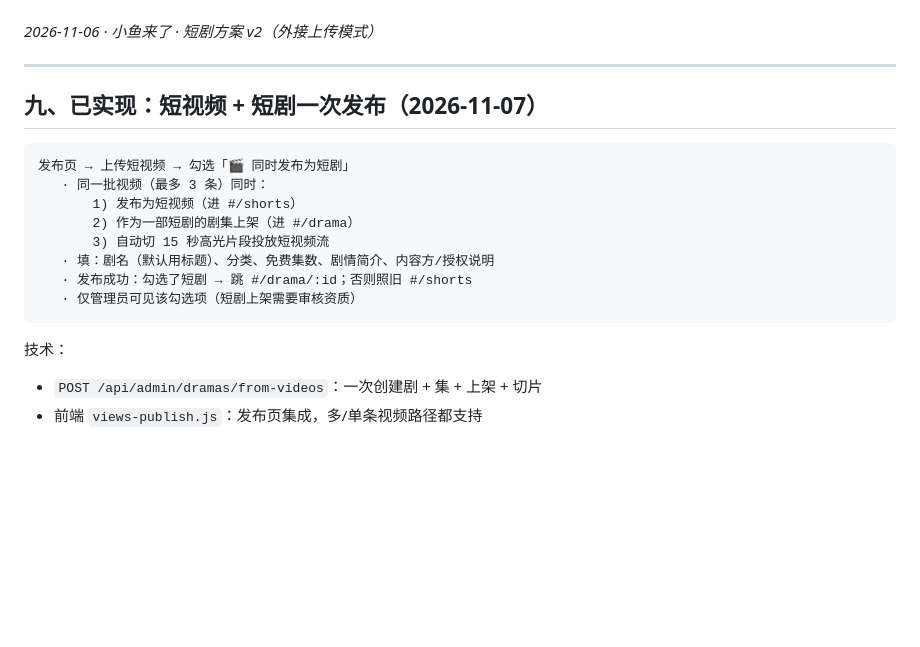
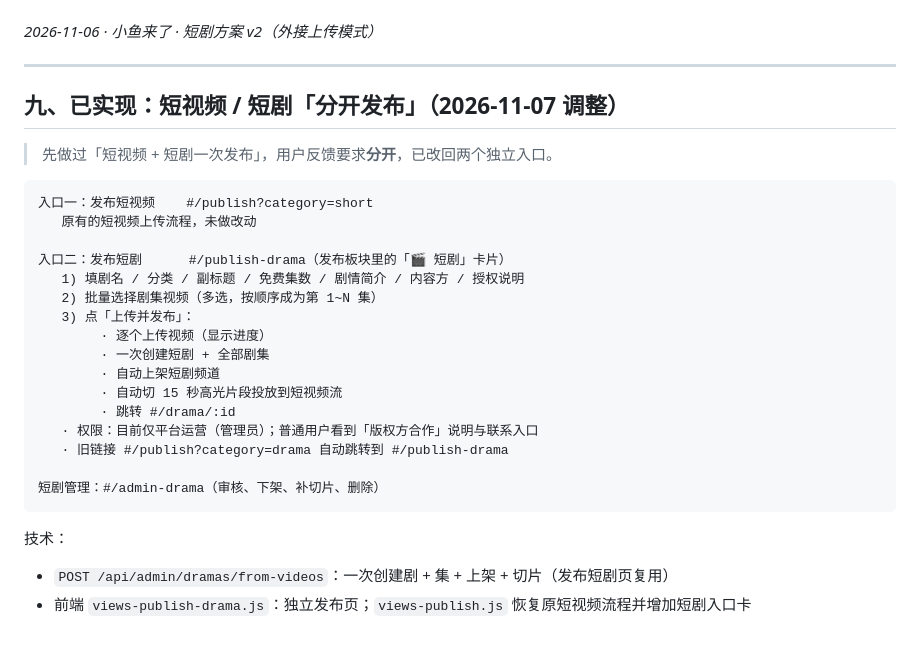
Before and after one commit to lucky0576/xiaoyu-laile, a Markdown page: growth/短剧与短视频融合方案.md, the part around the change. Rendered like a GitHub page; blank space fills up the shorter version.

Commit message:
文档：短剧与短视频改为分开发布（独立发布页 #/publish-drama）

````diff
--- a/growth/短剧与短视频融合方案.md
+++ b/growth/短剧与短视频融合方案.md
@@ -217,19 +217,29 @@
 
 ---
 
-## 九、已实现：短视频 + 短剧一次发布（2026-11-07）
+## 九、已实现：短视频 / 短剧「分开发布」（2026-11-07 调整）
+
+> 先做过「短视频 + 短剧一次发布」，用户反馈要求**分开**，已改回两个独立入口。
 
 ```
-发布页 → 上传短视频 → 勾选「🎬 同时发布为短剧」
-   · 同一批视频（最多 3 条）同时：
-       1) 发布为短视频（进 #/shorts）
-       2) 作为一部短剧的剧集上架（进 #/drama）
-       3) 自动切 15 秒高光片段投放短视频流
-   · 填：剧名（默认用标题）、分类、免费集数、剧情简介、内容方/授权说明
-   · 发布成功：勾选了短剧 → 跳 #/drama/:id；否则照旧 #/shorts
-   · 仅管理员可见该勾选项（短剧上架需要审核资质）
+入口一：发布短视频    #/publish?category=short
+   原有的短视频上传流程，未做改动
+
+入口二：发布短剧      #/publish-drama（发布板块里的「🎬 短剧」卡片）
+   1) 填剧名 / 分类 / 副标题 / 免费集数 / 剧情简介 / 内容方 / 授权说明
+   2) 批量选择剧集视频（多选，按顺序成为第 1~N 集）
+   3) 点「上传并发布」：
+        · 逐个上传视频（显示进度）
+        · 一次创建短剧 + 全部剧集
+        · 自动上架短剧频道
+        · 自动切 15 秒高光片段投放到短视频流
+        · 跳转 #/drama/:id
+   · 权限：目前仅平台运营（管理员）；普通用户看到「版权方合作」说明与联系入口
+   · 旧链接 #/publish?category=drama 自动跳转到 #/publish-drama
+
+短剧管理：#/admin-drama（审核、下架、补切片、删除）
 ```
 
 技术：
-- `POST /api/admin/dramas/from-videos`：一次创建剧 + 集 + 上架 + 切片
-- 前端 `views-publish.js`：发布页集成，多/单条视频路径都支持
+- `POST /api/admin/dramas/from-videos`：一次创建剧 + 集 + 上架 + 切片（发布短剧页复用）
+- 前端 `views-publish-drama.js`：独立发布页；`views-publish.js` 恢复原短视频流程并增加短剧入口卡
````
